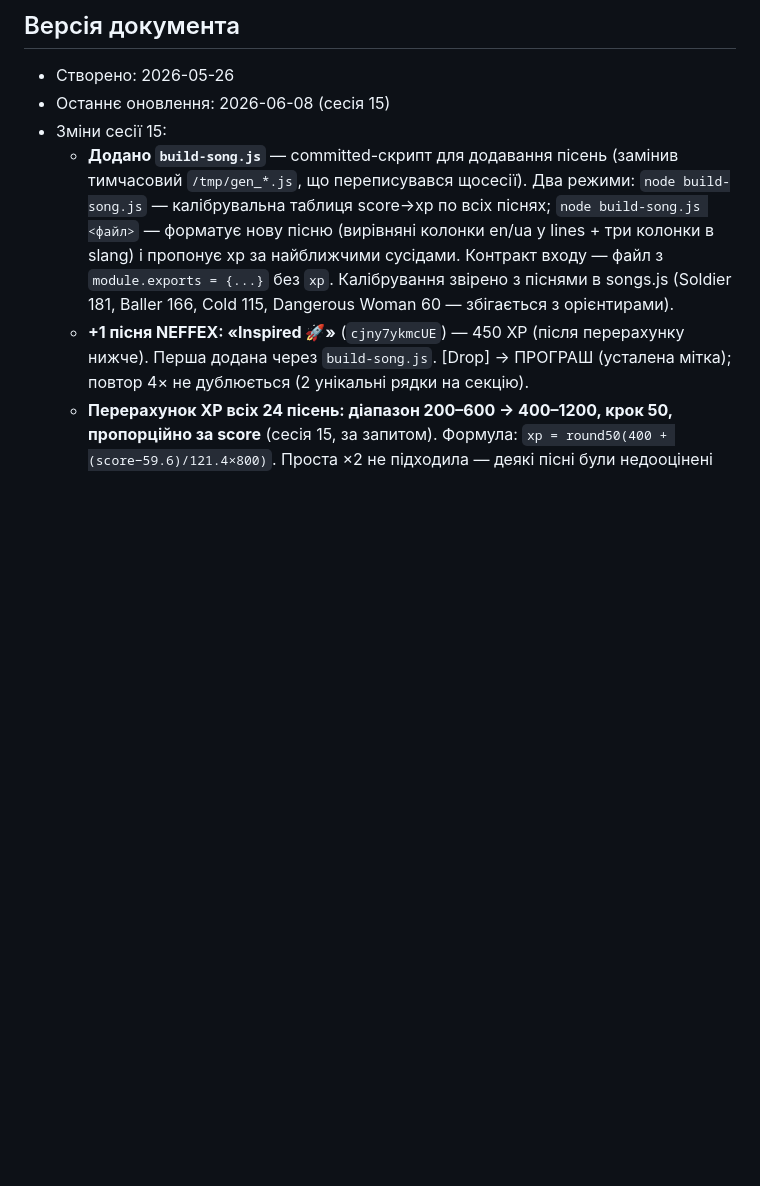
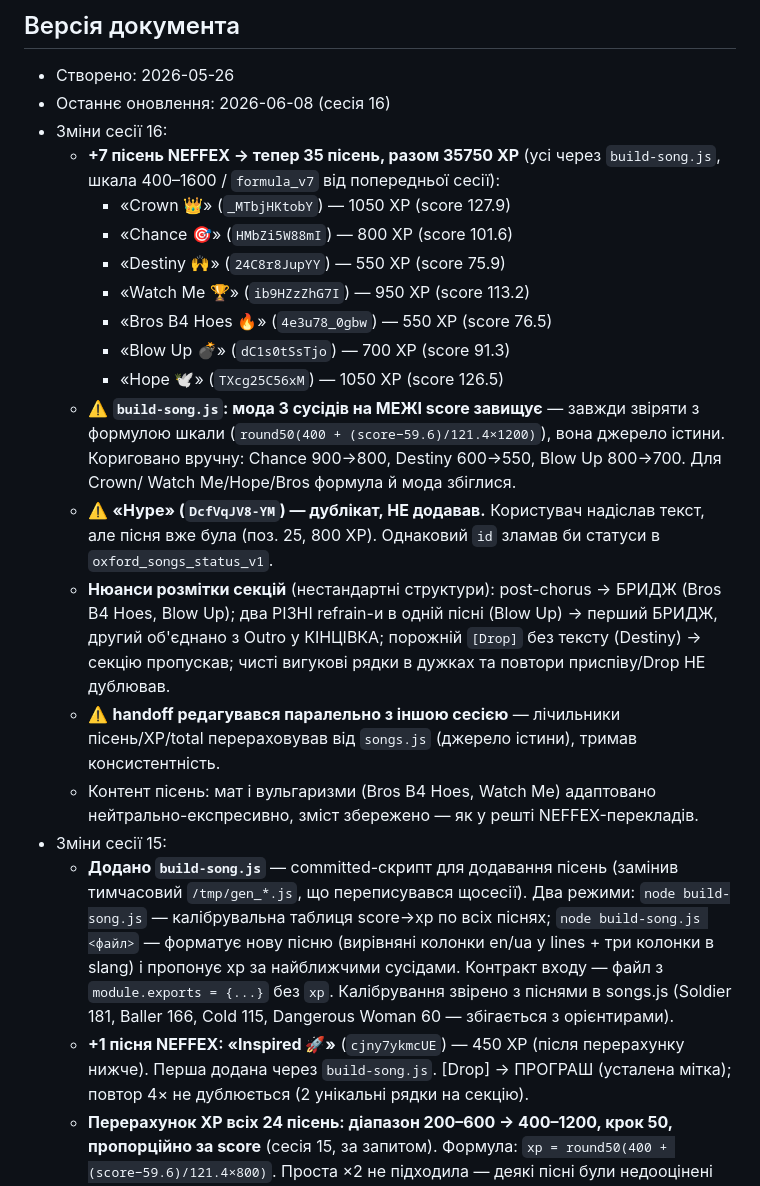
Before and after one commit to v1frim/Oxford_1000, a Markdown page: handoff.md, the part around the change. Rendered like a GitHub page; blank space fills up the shorter version.

Commit message:
Update handoff.md: session 16 changelog (7 songs, 35 total, 35750 XP)

```diff
--- a/handoff.md
+++ b/handoff.md
@@ -551,7 +551,31 @@ const PICTURE_SCENES = [
 
 ## Версія документа
 - Створено: 2026-05-26
-- Останнє оновлення: 2026-06-08 (сесія 15)
+- Останнє оновлення: 2026-06-08 (сесія 16)
+- Зміни сесії 16:
+  - **+7 пісень NEFFEX → тепер 35 пісень, разом 35750 XP** (усі через `build-song.js`,
+    шкала 400–1600 / `formula_v7` від попередньої сесії):
+    - «Crown 👑» (`_MTbjHKtobY`) — 1050 XP (score 127.9)
+    - «Chance 🎯» (`HMbZi5W88mI`) — 800 XP (score 101.6)
+    - «Destiny 🙌» (`24C8r8JupYY`) — 550 XP (score 75.9)
+    - «Watch Me 🏆» (`ib9HZzZhG7I`) — 950 XP (score 113.2)
+    - «Bros B4 Hoes 🔥» (`4e3u78_0gbw`) — 550 XP (score 76.5)
+    - «Blow Up 💣» (`dC1s0tSsTjo`) — 700 XP (score 91.3)
+    - «Hope 🕊️» (`TXcg25C56xM`) — 1050 XP (score 126.5)
+  - ⚠️ **`build-song.js`: мода 3 сусідів на МЕЖІ score завищує** — завжди звіряти з
+    формулою шкали (`round50(400 + (score−59.6)/121.4×1200)`), вона джерело істини.
+    Кориговано вручну: Chance 900→800, Destiny 600→550, Blow Up 800→700. Для Crown/
+    Watch Me/Hope/Bros формула й мода збіглися.
+  - ⚠️ **«Hype» (`DcfVqJV8-YM`) — дублікат, НЕ додавав.** Користувач надіслав текст, але
+    пісня вже була (поз. 25, 800 XP). Однаковий `id` зламав би статуси в `oxford_songs_status_v1`.
+  - **Нюанси розмітки секцій** (нестандартні структури): post-chorus → БРИДЖ (Bros B4 Hoes,
+    Blow Up); два РІЗНІ refrain-и в одній пісні (Blow Up) → перший БРИДЖ, другий об'єднано
+    з Outro у КІНЦІВКА; порожній `[Drop]` без тексту (Destiny) → секцію пропускав; чисті
+    вигукові рядки в дужках та повтори приспіву/Drop НЕ дублював.
+  - ⚠️ **handoff редагувався паралельно з іншою сесією** — лічильники пісень/XP/total
+    перераховував від `songs.js` (джерело істини), тримав консистентність.
+  - Контент пісень: мат і вульгаризми (Bros B4 Hoes, Watch Me) адаптовано
+    нейтрально-експресивно, зміст збережено — як у решті NEFFEX-перекладів.
 - Зміни сесії 15:
   - **Додано `build-song.js`** — committed-скрипт для додавання пісень (замінив
     тимчасовий `/tmp/gen_*.js`, що переписувався щосесії). Два режими: `node build-song.js`
```
